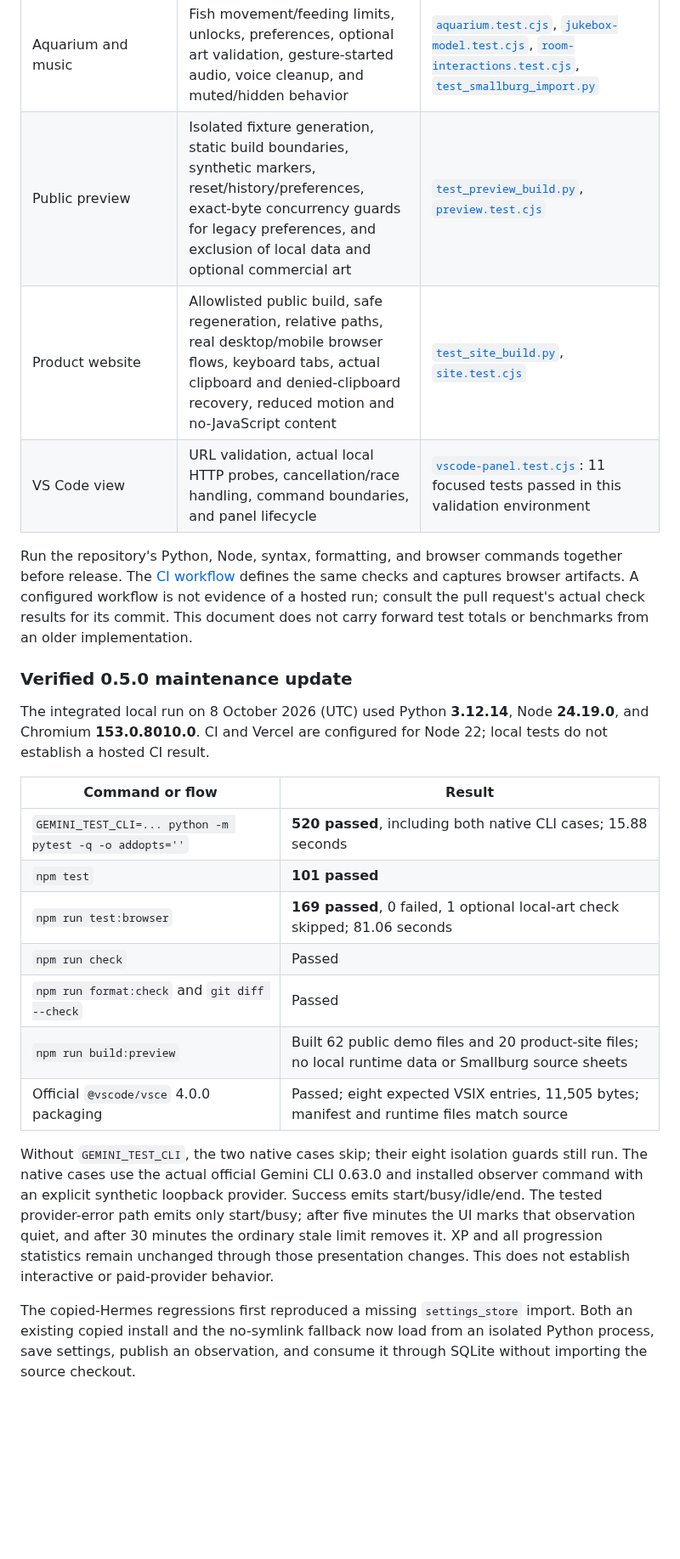
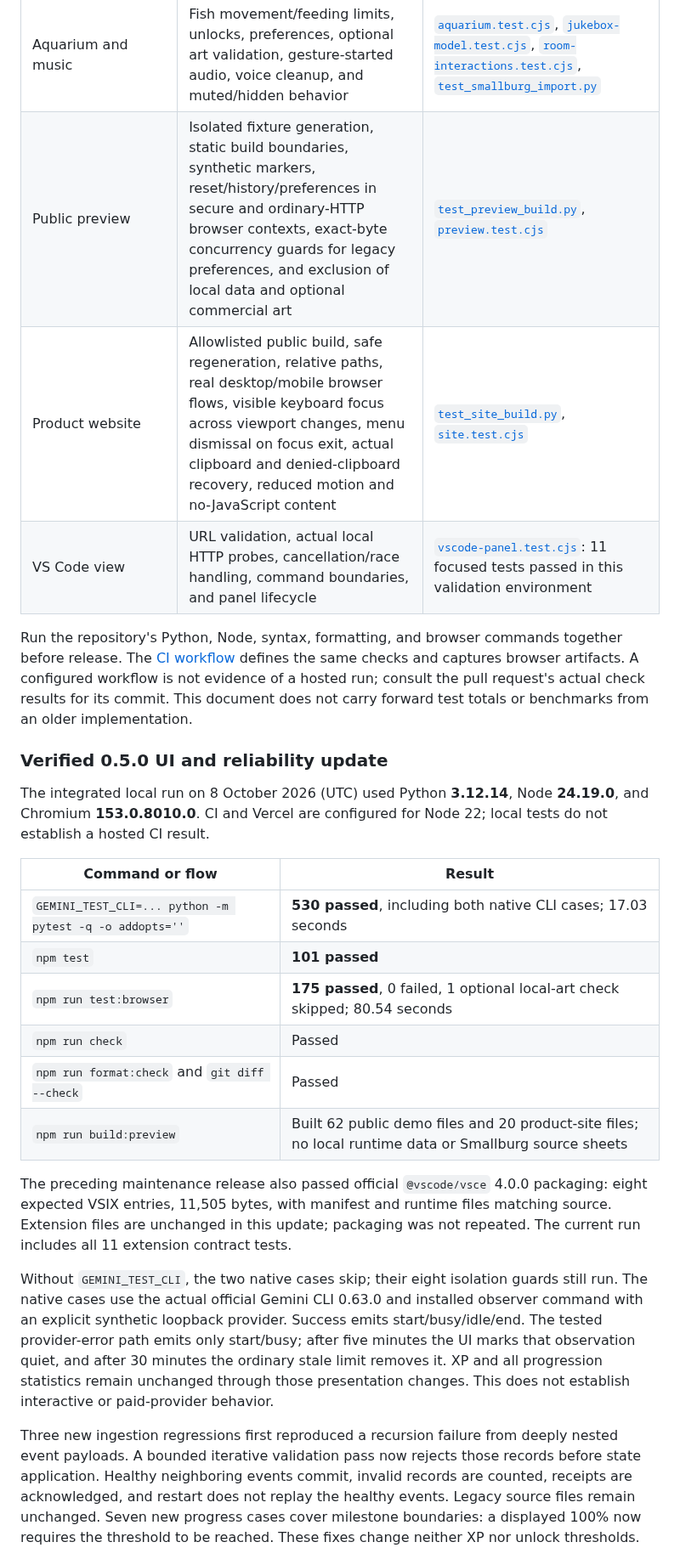
Before and after one commit to NosytLabs/agent-office, a Markdown page: docs/audit/README.md, the part around one of its changes. Shown at 85% size. GitHub-like rendering; blank space fills up the shorter version.

```diff
--- a/docs/audit/README.md
+++ b/docs/audit/README.md
@@ -45,13 +47,13 @@ See [the preview guide](../preview.md) for the demonstration and [CONTRIBUTING.m
 | Follow camera | Native follow/stop, panel retention, manual pan/Fit/filter/edit cancellation, and release after actual session-end ingestion and sprite fade | [`scene-model.test.cjs`](../../tests/scene-model.test.cjs), [`follow-camera.test.cjs`](../../tests/follow-camera.test.cjs) |
 | Interactive props and beds | Native placement/actions/reload, exact sprite pixels, mobile collisions, connected waiting-only beacon, frozen overlays, normal pet motion, accelerated bed arrival, and moved/removed-bed release | [`signals-browser.test.cjs`](../../tests/signals-browser.test.cjs) |
 | Aquarium and music | Fish movement/feeding limits, unlocks, preferences, optional art validation, gesture-started audio, voice cleanup, and muted/hidden behavior | [`aquarium.test.cjs`](../../tests/aquarium.test.cjs), [`jukebox-model.test.cjs`](../../tests/jukebox-model.test.cjs), [`room-interactions.test.cjs`](../../tests/room-interactions.test.cjs), [`test_smallburg_import.py`](../../tests/test_smallburg_import.py) |
-| Public preview | Isolated fixture generation, static build boundaries, synthetic markers, reset/history/preferences, exact-byte concurrency guards for legacy preferences, and exclusion of local data and optional commercial art | [`test_preview_build.py`](../../tests/test_preview_build.py), [`preview.test.cjs`](../../tests/preview.test.cjs) |
-| Product website | Allowlisted public build, safe regeneration, relative paths, real desktop/mobile browser flows, keyboard tabs, actual clipboard and denied-clipboard recovery, reduced motion and no-JavaScript content | [`test_site_build.py`](../../tests/test_site_build.py), [`site.test.cjs`](../../tests/site.test.cjs) |
+| Public preview | Isolated fixture generation, static build boundaries, synthetic markers, reset/history/preferences in secure and ordinary-HTTP browser contexts, exact-byte concurrency guards for legacy preferences, and exclusion of local data and optional commercial art | [`test_preview_build.py`](../../tests/test_preview_build.py), [`preview.test.cjs`](../../tests/preview.test.cjs) |
+| Product website | Allowlisted public build, safe regeneration, relative paths, real desktop/mobile browser flows, visible keyboard focus across viewport changes, menu dismissal on focus exit, actual clipboard and denied-clipboard recovery, reduced motion and no-JavaScript content | [`test_site_build.py`](../../tests/test_site_build.py), [`site.test.cjs`](../../tests/site.test.cjs) |
 | VS Code view | URL validation, actual local HTTP probes, cancellation/race handling, command boundaries, and panel lifecycle | [`vscode-panel.test.cjs`](../../tests/vscode-panel.test.cjs): 11 focused tests passed in this validation environment |
 
 Run the repository's Python, Node, syntax, formatting, and browser commands together before release. The [CI workflow](../../.github/workflows/ci.yml) defines the same checks and captures browser artifacts. A configured workflow is not evidence of a hosted run; consult the pull request's actual check results for its commit. This document does not carry forward test totals or benchmarks from an older implementation.
 
-### Verified 0.5.0 maintenance update
+### Verified 0.5.0 UI and reliability update
 
 The integrated local run on 8 October 2026 (UTC) used Python **3.12.14**,
 Node **24.19.0**, and Chromium **153.0.8010.0**. CI and Vercel are configured
@@ -59,13 +61,17 @@ for Node 22; local tests do not establish a hosted CI result.
 
 | Command or flow | Result |
 | --- | --- |
-| `GEMINI_TEST_CLI=... python -m pytest -q -o addopts=''` | **520 passed**, including both native CLI cases; 15.88 seconds |
+| `GEMINI_TEST_CLI=... python -m pytest -q -o addopts=''` | **530 passed**, including both native CLI cases; 17.03 seconds |
 | `npm test` | **101 passed** |
-| `npm run test:browser` | **169 passed**, 0 failed, 1 optional local-art check skipped; 81.06 seconds |
+| `npm run test:browser` | **175 passed**, 0 failed, 1 optional local-art check skipped; 80.54 seconds |
 | `npm run check` | Passed |
 | `npm run format:check` and `git diff --check` | Passed |
 | `npm run build:preview` | Built 62 public demo files and 20 product-site files; no local runtime data or Smallburg source sheets |
-| Official `@vscode/vsce` 4.0.0 packaging | Passed; eight expected VSIX entries, 11,505 bytes; manifest and runtime files match source |
+
+The preceding maintenance release also passed official `@vscode/vsce` 4.0.0
+packaging: eight expected VSIX entries, 11,505 bytes, with manifest and runtime
+files matching source. Extension files are unchanged in this update; packaging
+was not repeated. The current run includes all 11 extension contract tests.
 
 Without `GEMINI_TEST_CLI`, the two native cases skip; their eight isolation
 guards still run. The native cases use the actual official Gemini CLI 0.63.0
@@ -76,8 +82,11 @@ start/busy; after five minutes the UI marks that observation quiet, and after
 statistics remain unchanged through those presentation changes. This does
 not establish interactive or paid-provider behavior.
 
-The copied-Hermes regressions first reproduced a missing `settings_store`
-import. Both an existing copied install and the no-symlink fallback now load
-from an isolated Python process, save settings, publish an observation, and
-consume it through SQLite without importing the source checkout.
+Three new ingestion regressions first reproduced a recursion failure from
+deeply nested event payloads. A bounded iterative validation pass now rejects
+those records before state application. Healthy neighboring events commit,
+invalid records are counted, receipts are acknowledged, and restart does not
+replay the healthy events. Legacy source files remain unchanged. Seven new
+progress cases cover milestone boundaries: a displayed 100% now requires the
+threshold to be reached. These fixes change neither XP nor unlock thresholds.
 
```
Also changed, not shown: other parts of docs/audit/README.md (+22 -22 lines), docs/preview.md (+8 -11 lines), docs/reference-review-2026-10-07.md (+2 -0 lines), docs/screenshots/keyboard-settings.png (added), docs/screenshots/long-office-name-mobile.png (added).
